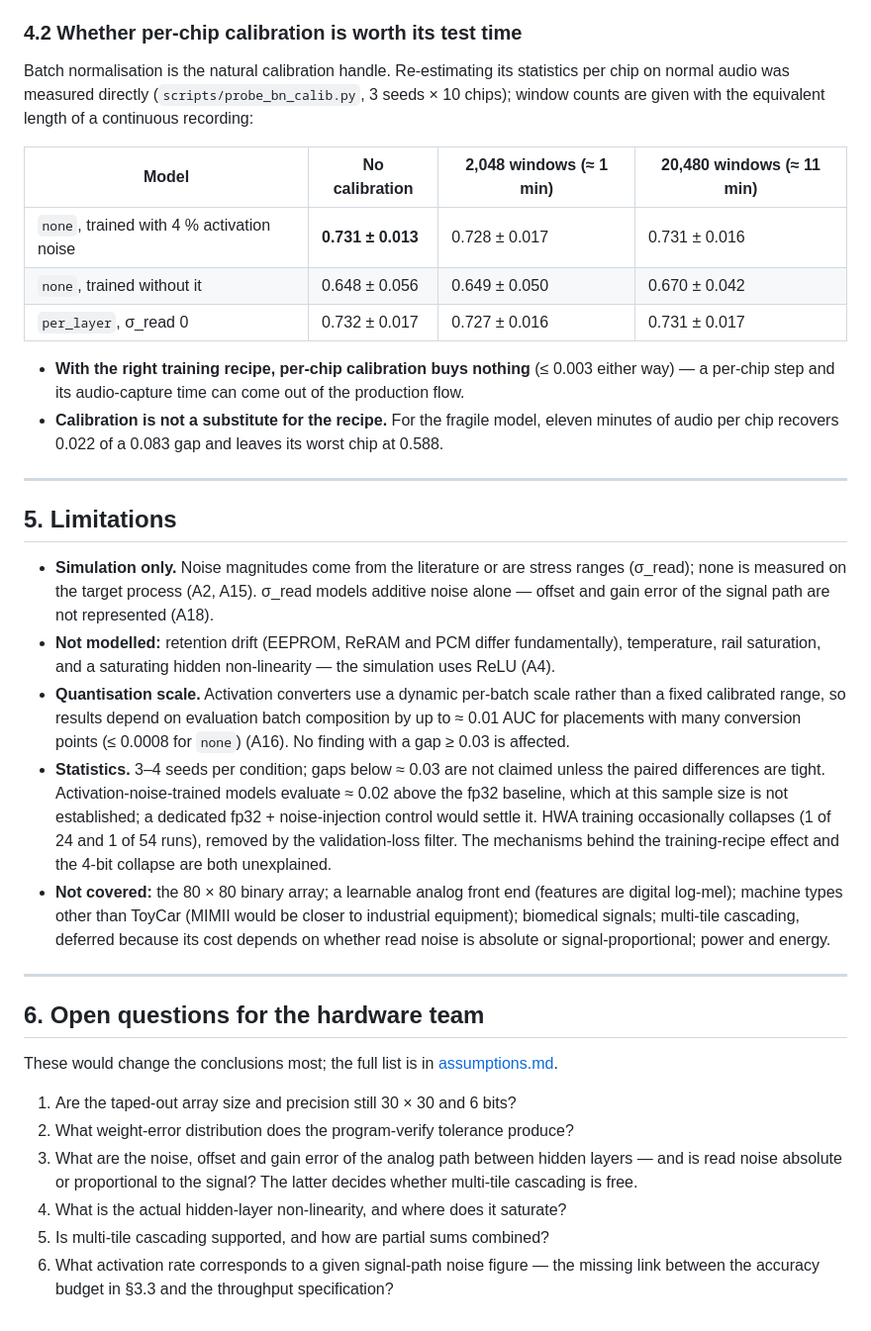
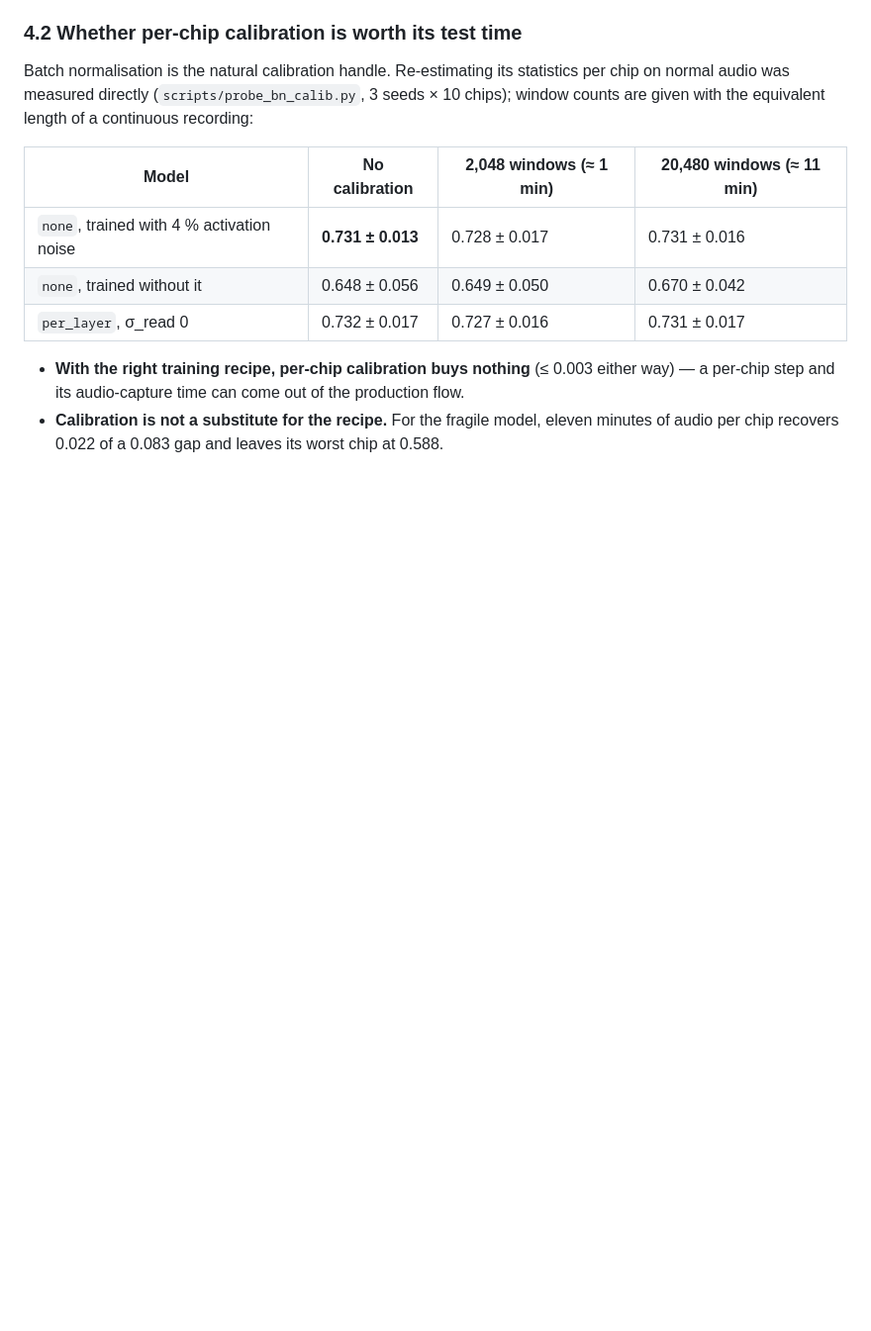
Before and after one commit to CatarinaSeigward/analog-mac-anomaly-study, a Markdown page: REPORT.md, the part around one of its changes. Shown at 99% size. GitHub-like rendering; blank space fills up the shorter version.

```diff
--- a/REPORT.md
+++ b/REPORT.md
@@ -258,30 +216,3 @@ Batch normalisation is the natural calibration handle. Re-estimating its statist
 
 - **With the right training recipe, per-chip calibration buys nothing** (≤ 0.003 either way) — a per-chip step and its audio-capture time can come out of the production flow.
 - **Calibration is not a substitute for the recipe.** For the fragile model, eleven minutes of audio per chip recovers 0.022 of a 0.083 gap and leaves its worst chip at 0.588.
-
----
-
-## 5. Limitations
-
-- **Simulation only.** Noise magnitudes come from the literature or are stress ranges (σ_read); none is measured on the target process (A2, A15). σ_read models additive noise alone — offset and gain error of the signal path are not represented (A18).
-- **Not modelled:** retention drift (EEPROM, ReRAM and PCM differ fundamentally), temperature, rail saturation, and a saturating hidden non-linearity — the simulation uses ReLU (A4).
-- **Quantisation scale.** Activation converters use a dynamic per-batch scale rather than a fixed calibrated range, so results depend on evaluation batch composition by up to ≈ 0.01 AUC for placements with many conversion points (≤ 0.0008 for `none`) (A16). No finding with a gap ≥ 0.03 is affected.
-- **Statistics.** 3–4 seeds per condition; gaps below ≈ 0.03 are not claimed unless the paired differences are tight. Activation-noise-trained models evaluate ≈ 0.02 above the fp32 baseline, which at this sample size is not established; a dedicated fp32 + noise-injection control would settle it. HWA training occasionally collapses (1 of 24 and 1 of 54 runs), removed by the validation-loss filter. The mechanisms behind the training-recipe effect and the 4-bit collapse are both unexplained.
-- **Not covered:** the 80 × 80 binary array; a learnable analog front end (features are digital log-mel); machine types other than ToyCar (MIMII would be closer to industrial equipment);
-  biomedical signals; multi-tile cascading, deferred because its cost depends on whether read noise is absolute or signal-proportional; power and energy.
-
----
-
-## 6. Open questions for the hardware team
-
-These would change the conclusions most; the full list is in
-[assumptions.md](assumptions.md#e-open-questions-for-the-hardware-team).
-
-1. Are the taped-out array size and precision still 30 × 30 and 6 bits?
-2. What weight-error distribution does the program-verify tolerance produce?
-3. What are the noise, offset and gain error of the analog path between hidden layers — and is read
-   noise absolute or proportional to the signal? The latter decides whether multi-tile cascading is free.
-4. What is the actual hidden-layer non-linearity, and where does it saturate?
-5. Is multi-tile cascading supported, and how are partial sums combined?
-6. What activation rate corresponds to a given signal-path noise figure — the missing link between the
-   accuracy budget in §3.3 and the throughput specification?
```
Also changed, not shown: other parts of REPORT.md (+17 -59 lines).
